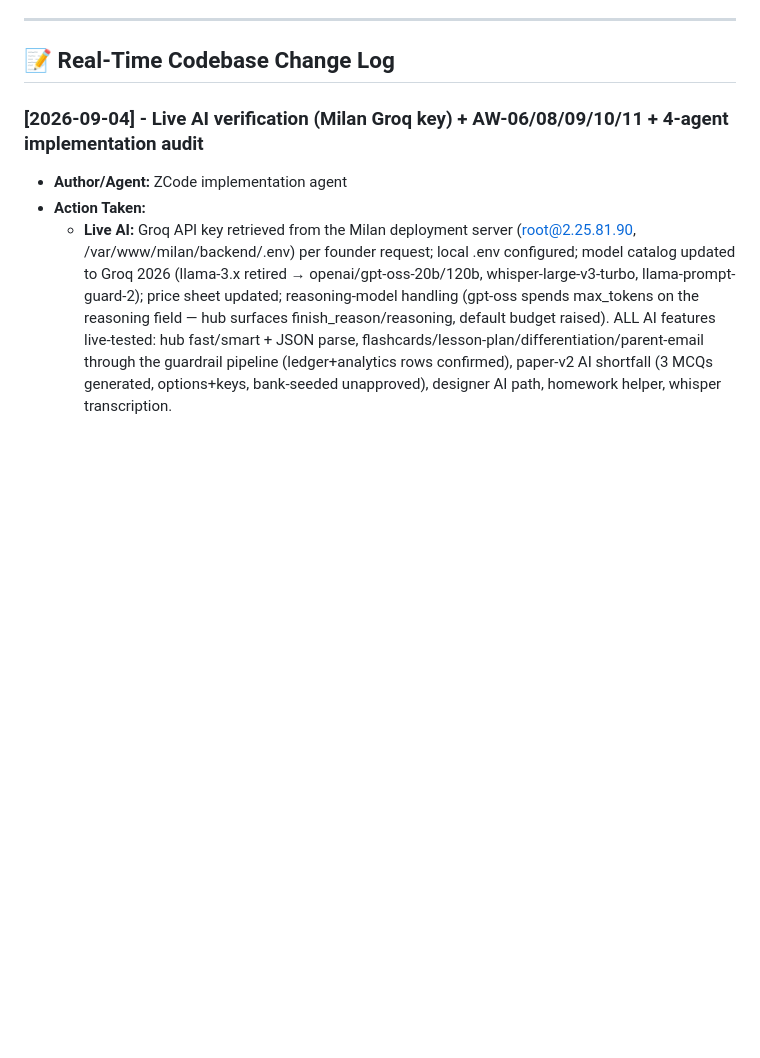
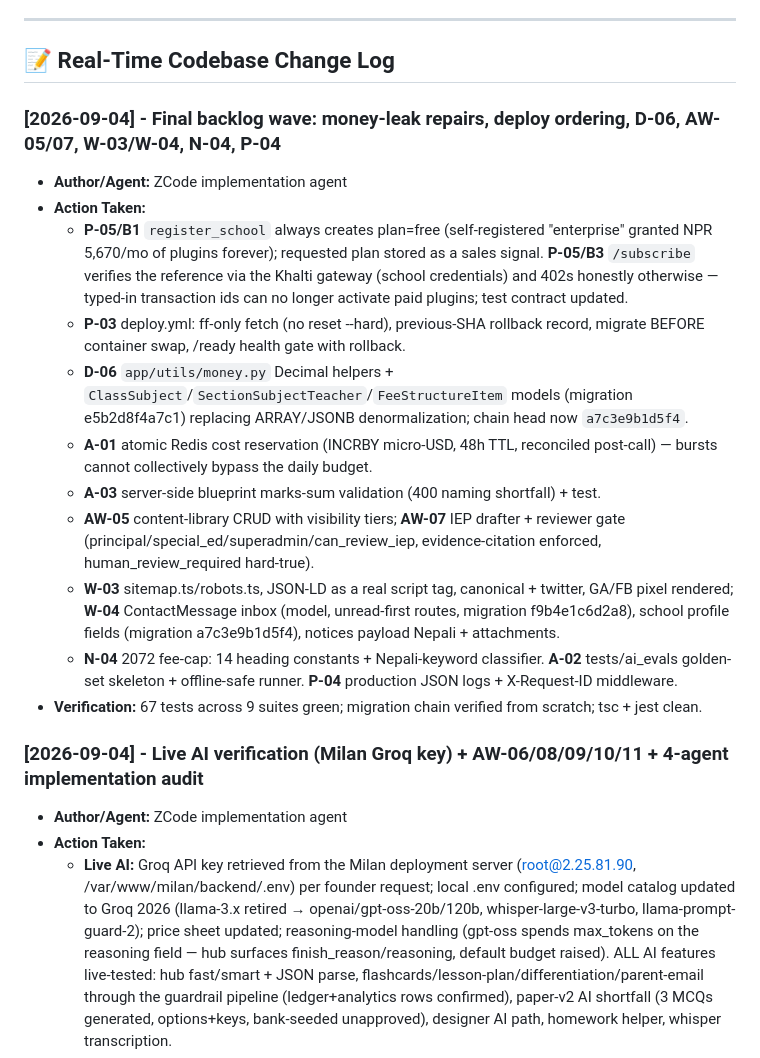
Before and after one commit to bishalregmi105B/aschool-platform, a Markdown page: audits/AUDIT_INDEX.md, the part around the change. Drawn GitHub-style; blank space fills up the shorter version.

Commit message:
docs(audit): AUDIT_INDEX final-wave entry

```diff
--- a/audits/AUDIT_INDEX.md
+++ b/audits/AUDIT_INDEX.md
@@ -38,6 +38,19 @@ All previous audit logs, simulation reports, and implementation plans have been
 ---
 
 ## 📝 Real-Time Codebase Change Log
+
+### [2026-09-04] - Final backlog wave: money-leak repairs, deploy ordering, D-06, AW-05/07, W-03/W-04, N-04, P-04
+- **Author/Agent:** ZCode implementation agent
+- **Action Taken:**
+  - **P-05/B1** `register_school` always creates plan=free (self-registered "enterprise" granted NPR 5,670/mo of plugins forever); requested plan stored as a sales signal. **P-05/B3** `/subscribe` verifies the reference via the Khalti gateway (school credentials) and 402s honestly otherwise — typed-in transaction ids can no longer activate paid plugins; test contract updated.
+  - **P-03** deploy.yml: ff-only fetch (no reset --hard), previous-SHA rollback record, migrate BEFORE container swap, /ready health gate with rollback.
+  - **D-06** `app/utils/money.py` Decimal helpers + `ClassSubject`/`SectionSubjectTeacher`/`FeeStructureItem` models (migration e5b2d8f4a7c1) replacing ARRAY/JSONB denormalization; chain head now `a7c3e9b1d5f4`.
+  - **A-01** atomic Redis cost reservation (INCRBY micro-USD, 48h TTL, reconciled post-call) — bursts cannot collectively bypass the daily budget.
+  - **A-03** server-side blueprint marks-sum validation (400 naming shortfall) + test.
+  - **AW-05** content-library CRUD with visibility tiers; **AW-07** IEP drafter + reviewer gate (principal/special_ed/superadmin/can_review_iep, evidence-citation enforced, human_review_required hard-true).
+  - **W-03** sitemap.ts/robots.ts, JSON-LD as a real script tag, canonical + twitter, GA/FB pixel rendered; **W-04** ContactMessage inbox (model, unread-first routes, migration f9b4e1c6d2a8), school profile fields (migration a7c3e9b1d5f4), notices payload Nepali + attachments.
+  - **N-04** 2072 fee-cap: 14 heading constants + Nepali-keyword classifier. **A-02** tests/ai_evals golden-set skeleton + offline-safe runner. **P-04** production JSON logs + X-Request-ID middleware.
+- **Verification:** 67 tests across 9 suites green; migration chain verified from scratch; tsc + jest clean.
 
 ### [2026-09-04] - Live AI verification (Milan Groq key) + AW-06/08/09/10/11 + 4-agent implementation audit
 - **Author/Agent:** ZCode implementation agent
```
